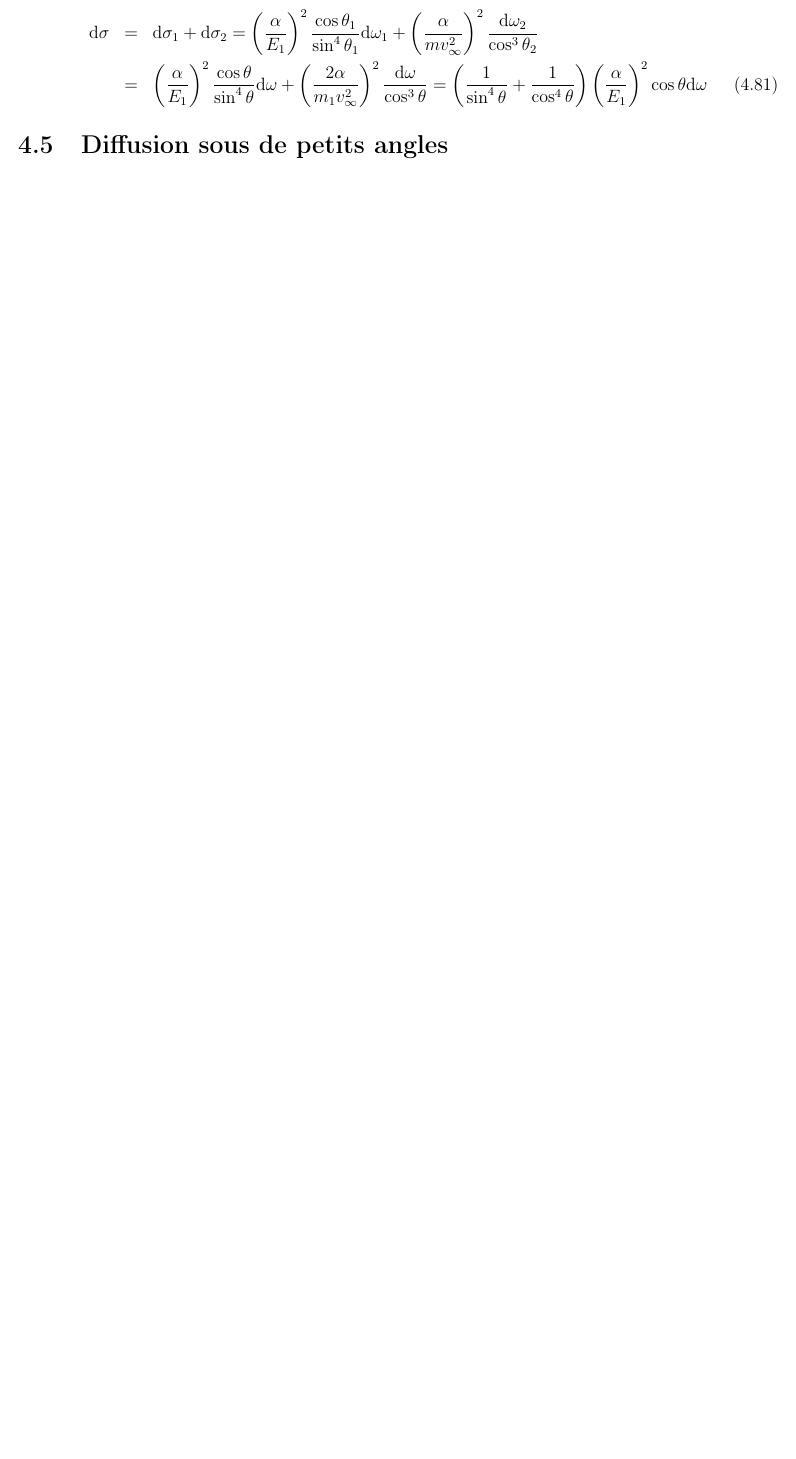
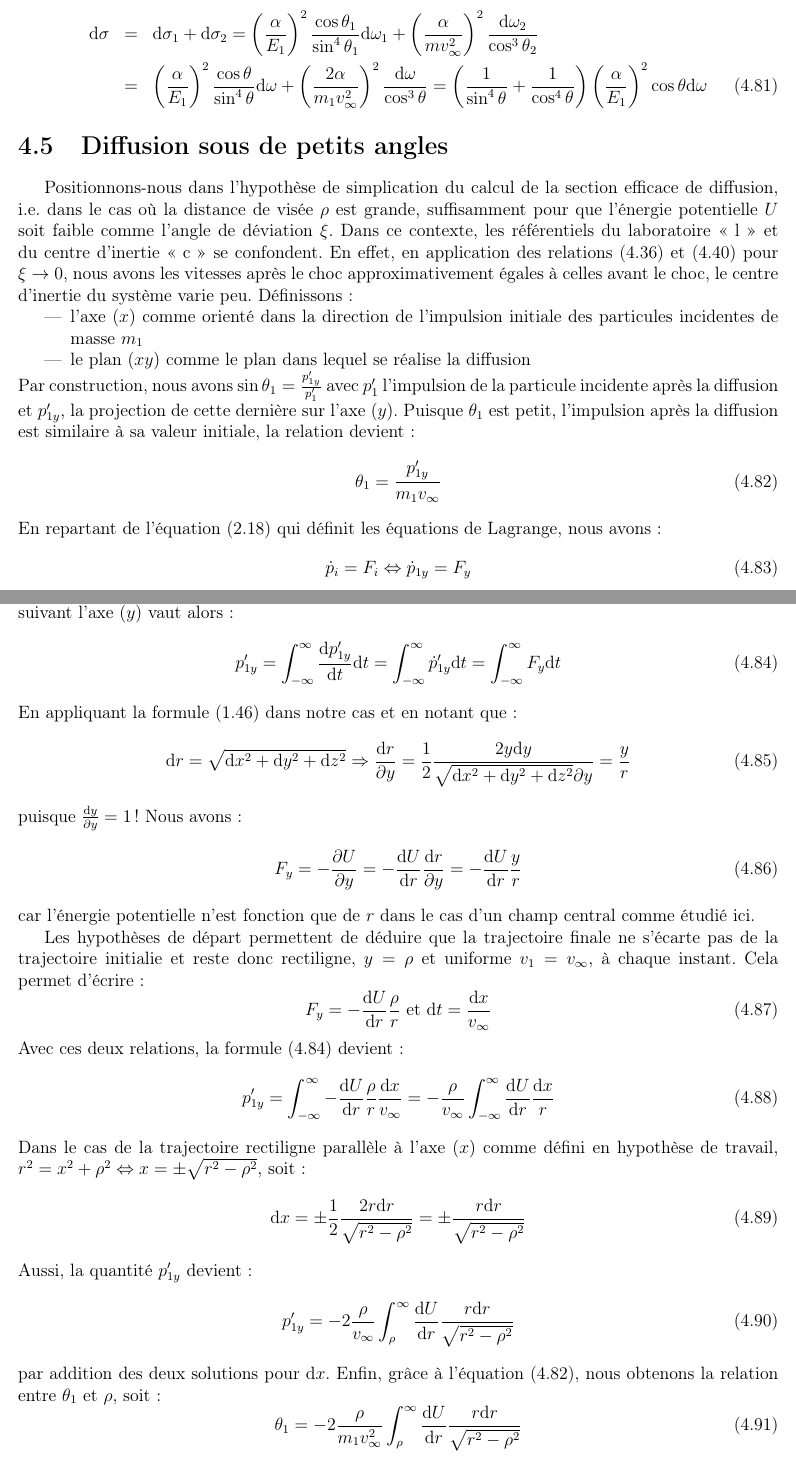
Before and after one commit to SMajerowicz/Physics, a LaTeX document (Mécanique/démonstration.tex, which reads Mécanique/chapters/chapter-04.tex): part of page 61 of 112 before the commit and two parts of pages 61 and 62 of 113 after it, the two joined at a grey line, cut so that both start at the same text, the shorter picture padded with empty space. Compiled offline with pdfLaTeX.

Commit message:
End of Paragraph20

```diff
--- a/Mécanique/chapters/chapter-04.tex
+++ b/Mécanique/chapters/chapter-04.tex
@@ -677,3 +677,52 @@ Si en plus de leur masse, les particules initialement au repos et incidentes son
 \eea
 
 \section{Diffusion sous de petits angles}
+
+Positionnons-nous dans l'hypoth\`ese de simplication du calcul de la section efficace de diffusion, i.e. dans le cas o\`u la distance de vis\'ee $\rho$ est grande, suffisamment pour que l'\'energie potentielle $U$ soit faible comme l'angle de d\'eviation $\xi$. Dans ce contexte, les r\'ef\'erentiels du laboratoire <<~l~>> et du centre d'inertie <<~c~>> se confondent. En effet, en application des relations (\ref{EQ:17_5A}) et (\ref{EQ:17_5B}) pour $\xi \rightarrow 0$, nous avons les vitesses apr\`es le choc approximativement \'egales \`a celles avant le choc, le centre d'inertie du syst\`eme varie peu.
+D\'efinissons :
+\begin{itemize}
+	\item l'axe $(x)$ comme orient\'e dans la direction de l'impulsion initiale des particules incidentes de masse $m_{1}$
+	\item le plan $(xy)$ comme le plan dans lequel se r\'ealise la diffusion
+\end{itemize}
+Par construction, nous avons $\sin\theta_{1} = \frac{p'_{1y}}{p'_{1}}$ avec $p'_{1}$ l'impulsion de la particule incidente apr\`es la diffusion et $p'_{1y}$, la projection de cette derni\`ere sur l'axe $(y)$. Puisque $\theta_{1}$ est petit, l'impulsion apr\`es la diffusion est similaire \`a sa valeur initiale, la relation devient :
+\be
+	\theta_{1} = \frac{p'_{1y}}{m_{1}v_{\infty}} \label{EQ:20_1}
+\ee
+En repartant de l'\'equation (\ref{EQ:7_7}) qui d\'efinit les \'equations de Lagrange, nous avons :
+\be
+	\dot{p}_{i} = F_{i} \Leftrightarrow \dot{p}_{1y} = F_{y}
+\ee
+o\`u $F$ d\'esigne la force appliqu\'ee sur la particule incidente de masse $m_{1}$. L'accroissement de l'impulsion suivant l'axe $(y)$ vaut alors :
+\be
+	p'_{1y} = \int_{-\infty}^{\infty}\dfrac{\mathrm{d}p'_{1y}}{\mathrm{d}t}\mathrm{d}t = \int_{-\infty}^{\infty}\dot{p}'_{1y}\mathrm{d}t = \int_{-\infty}^{\infty}F_{y}\mathrm{d}t \label{EQ:20_2}
+\ee
+En appliquant la formule (\ref{EQ:5_4}) dans notre cas et en notant que :
+\be
+	\mathrm{d}r = \sqrt{\mathrm{d}x^{2} + \mathrm{d}y^{2} + \mathrm{d}z^{2}} \Rightarrow \dfrac{\mathrm{d}r}{\partial y} = \dfrac{1}{2}\dfrac{2y\mathrm{d}y}{\sqrt{\mathrm{d}x^{2} + \mathrm{d}y^{2} + \mathrm{d}z^{2}}\partial y} = \dfrac{y}{r}
+\ee
+puisque $\frac{\mathrm{d}y}{\partial y} = 1$ ! Nous avons :
+\be
+	F_{y} = -\dfrac{\partial U}{\partial y} = -\dfrac{\mathrm{d}U}{\mathrm{d}r}\dfrac{\mathrm{d}r}{\partial y} = -\dfrac{\mathrm{d}U}{\mathrm{d}r}\dfrac{y}{r}
+\ee
+car l'\'energie potentielle n'est fonction que de $r$ dans le cas d'un champ central comme \'etudi\'e ici.
+
+Les hypoth\`eses de d\'epart permettent de d\'eduire que la trajectoire finale ne s'\'ecarte pas de la trajectoire initialie et reste donc rectiligne, $y = \rho$ et uniforme $v_{1} = v_{\infty}$, \`a chaque instant. Cela permet d'\'ecrire :
+\be
+	F_{y} = -\dfrac{\mathrm{d}U}{\mathrm{d}r}\dfrac{\rho}{r}\text{ et }\mathrm{d}t = \dfrac{\mathrm{d}x}{v_{\infty}}
+\ee
+Avec ces deux relations, la formule (\ref{EQ:20_2}) devient :
+\be
+	p'_{1y} = \int_{-\infty}^{\infty}-\dfrac{\mathrm{d}U}{\mathrm{d}r}\dfrac{\rho}{r}\dfrac{\mathrm{d}x}{v_{\infty}} = -\dfrac{\rho}{v_{\infty}}\int_{-\infty}^{\infty}\dfrac{\mathrm{d}U}{\mathrm{d}r}\dfrac{\mathrm{d}x}{r}
+\ee
+Dans le cas de la trajectoire rectiligne parall\`ele \`a l'axe $(x)$ comme d\'efini en hypoth\`ese de travail, $r^{2} = x^{2} + \rho^{2} \Leftrightarrow x = \pm\sqrt{r^{2} - \rho^{2}}$, soit :
+\be
+	\mathrm{d}x = \pm\dfrac{1}{2}\dfrac{2r\mathrm{d}r}{\sqrt{r^{2} - \rho^{2}}} = \pm\dfrac{r\mathrm{d}r}{\sqrt{r^{2} - \rho^{2}}}
+\ee
+Aussi, la quantit\'e $p'_{1y}$ devient :
+\be
+	p'_{1y} = -2\dfrac{\rho}{v_{\infty}}\int_{\rho}^{\infty}\dfrac{\mathrm{d}U}{\mathrm{d}r}\dfrac{r\mathrm{d}r}{\sqrt{r^{2} - \rho^{2}}}
+\ee
+par addition des deux solutions pour $\mathrm{d}x$. Enfin, gr\^ace \`a l'\'equation (\ref{EQ:20_1}), nous obtenons la relation entre $\theta_{1}$ et $\rho$, soit :
+\be
+	\theta_{1} = -2\dfrac{\rho}{m_{1}v_{\infty}^{2}}\int_{\rho}^{\infty}\dfrac{\mathrm{d}U}{\mathrm{d}r}\dfrac{r\mathrm{d}r}{\sqrt{r^{2} - \rho^{2}}}
+\ee
```
Also changed, not shown: Mécanique/chapters/chapter-04.tex (4 more changed lines).
